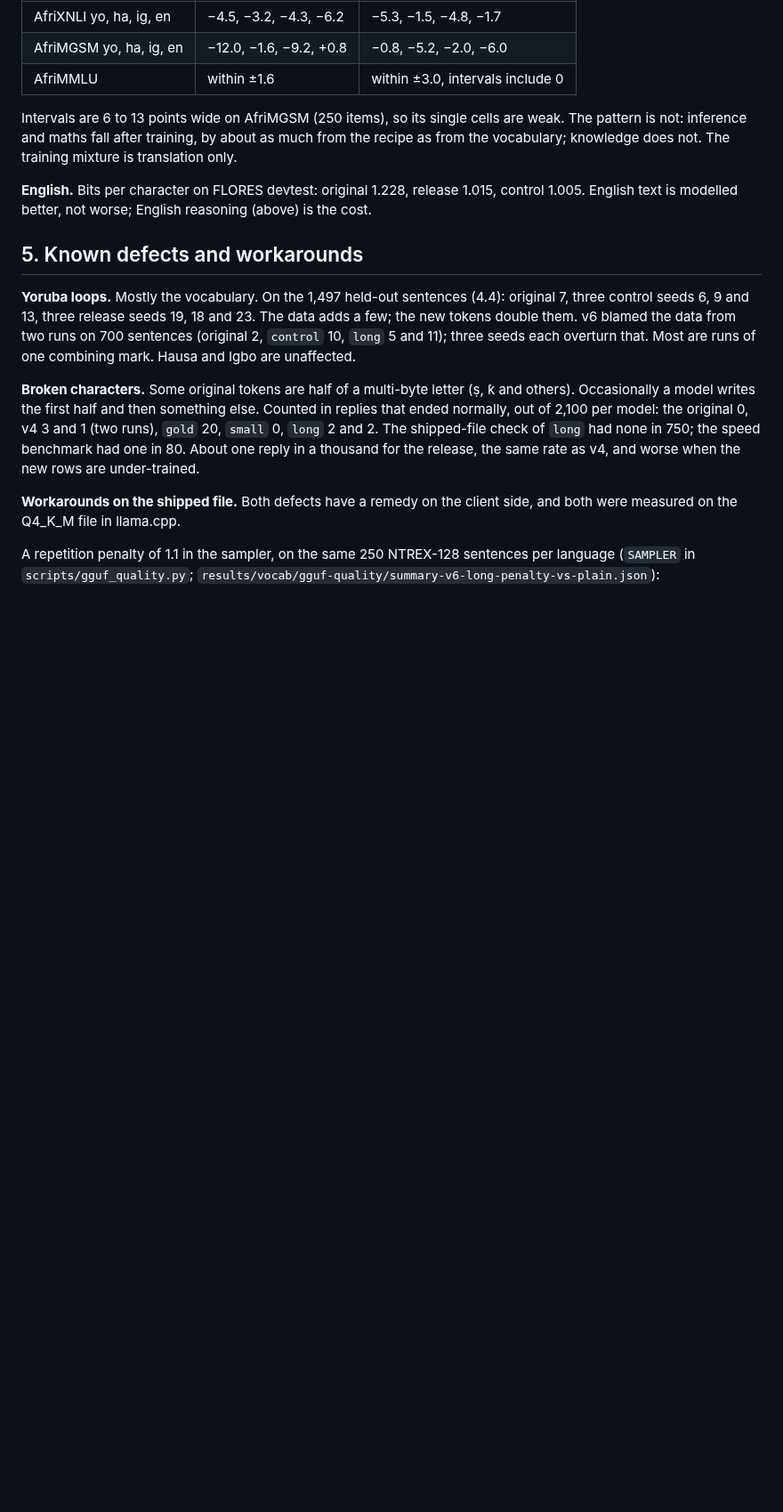
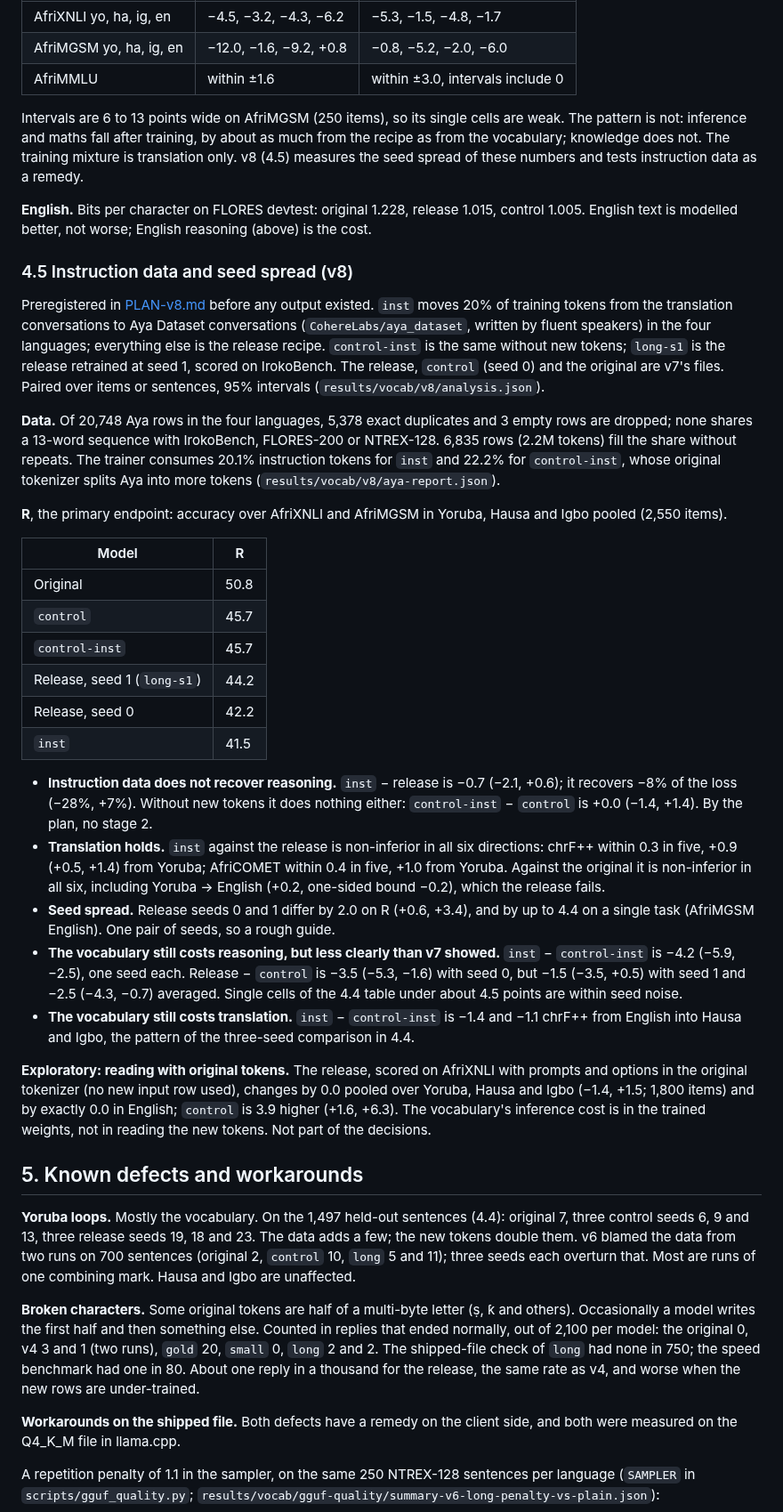
Before and after one commit to Adeniyikayodee/wazocore, a Markdown page: docs/METHOD.md, the part around one of its changes. Shown at 89% size. GitHub-like rendering; blank space fills up the shorter version.

Commit message:
docs(method): add the v8 results
20% Aya recovers no reasoning and translation holds. Seed spread on R is 2.0, so v7's vocabulary cost averages 2.5 over two seeds. Reading with original tokens changes nothing.

```diff
--- a/docs/METHOD.md
+++ b/docs/METHOD.md
@@ -320,11 +320,70 @@ control − original. Vocabulary effect: release − control.
 Intervals are 6 to 13 points wide on AfriMGSM (250 items), so its single
 cells are weak. The pattern is not: inference and maths fall after training,
 by about as much from the recipe as from the vocabulary; knowledge does not.
-The training mixture is translation only.
+The training mixture is translation only. v8 (4.5) measures the seed spread
+of these numbers and tests instruction data as a remedy.
 
 **English.** Bits per character on FLORES devtest: original 1.228, release
 1.015, control 1.005. English text is modelled better, not worse; English
 reasoning (above) is the cost.
+
+### 4.5 Instruction data and seed spread (v8)
+
+Preregistered in [PLAN-v8.md](PLAN-v8.md) before any output existed.
+`inst` moves 20% of training tokens from the translation conversations to
+Aya Dataset conversations (`CohereLabs/aya_dataset`, written by fluent
+speakers) in the four languages; everything else is the release recipe.
+`control-inst` is the same without new tokens; `long-s1` is the release
+retrained at seed 1, scored on IrokoBench. The release, `control` (seed 0)
+and the original are v7's files. Paired over items or sentences, 95%
+intervals (`results/vocab/v8/analysis.json`).
+
+**Data.** Of 20,748 Aya rows in the four languages, 5,378 exact duplicates
+and 3 empty rows are dropped; none shares a 13-word sequence with
+IrokoBench, FLORES-200 or NTREX-128. 6,835 rows (2.2M tokens) fill the share
+without repeats. The trainer consumes 20.1% instruction tokens for `inst`
+and 22.2% for `control-inst`, whose original tokenizer splits Aya into more
+tokens (`results/vocab/v8/aya-report.json`).
+
+**R**, the primary endpoint: accuracy over AfriXNLI and AfriMGSM in Yoruba,
+Hausa and Igbo pooled (2,550 items).
+
+| Model | R |
+|---|---|
+| Original | 50.8 |
+| `control` | 45.7 |
+| `control-inst` | 45.7 |
+| Release, seed 1 (`long-s1`) | 44.2 |
+| Release, seed 0 | 42.2 |
+| `inst` | 41.5 |
+
+- **Instruction data does not recover reasoning.** `inst` − release is
+  −0.7 (−2.1, +0.6); it recovers −8% of the loss (−28%, +7%). Without new
+  tokens it does nothing either: `control-inst` − `control` is +0.0 (−1.4,
+  +1.4). By the plan, no stage 2.
+- **Translation holds.** `inst` against the release is non-inferior in all
+  six directions: chrF++ within 0.3 in five, +0.9 (+0.5, +1.4) from Yoruba;
+  AfriCOMET within 0.4 in five, +1.0 from Yoruba. Against the original it
+  is non-inferior in all six, including Yoruba → English (+0.2, one-sided
+  bound −0.2), which the release fails.
+- **Seed spread.** Release seeds 0 and 1 differ by 2.0 on R (+0.6, +3.4),
+  and by up to 4.4 on a single task (AfriMGSM English). One pair of seeds,
+  so a rough guide.
+- **The vocabulary still costs reasoning, but less clearly than v7 showed.**
+  `inst` − `control-inst` is −4.2 (−5.9, −2.5), one seed each. Release −
+  `control` is −3.5 (−5.3, −1.6) with seed 0, but −1.5 (−3.5, +0.5) with
+  seed 1 and −2.5 (−4.3, −0.7) averaged. Single cells of the 4.4 table under
+  about 4.5 points are within seed noise.
+- **The vocabulary still costs translation.** `inst` − `control-inst` is
+  −1.4 and −1.1 chrF++ from English into Hausa and Igbo, the pattern of the
+  three-seed comparison in 4.4.
+
+**Exploratory: reading with original tokens.** The release, scored on
+AfriXNLI with prompts and options in the original tokenizer (no new input
+row used), changes by 0.0 pooled over Yoruba, Hausa and Igbo (−1.4, +1.5;
+1,800 items) and by exactly 0.0 in English; `control` is 3.9 higher (+1.6,
++6.3). The vocabulary's inference cost is in the trained weights, not in
+reading the new tokens. Not part of the decisions.
 
 ## 5. Known defects and workarounds
 
```
Also changed, not shown: other parts of docs/METHOD.md (+8 -4 lines).
